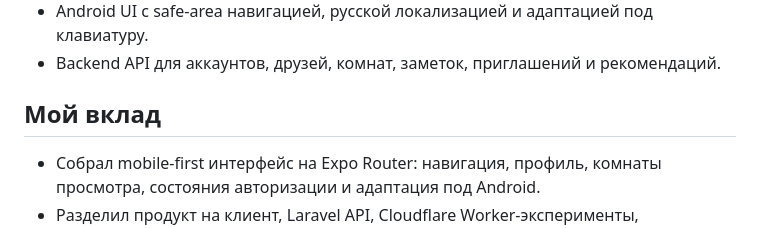
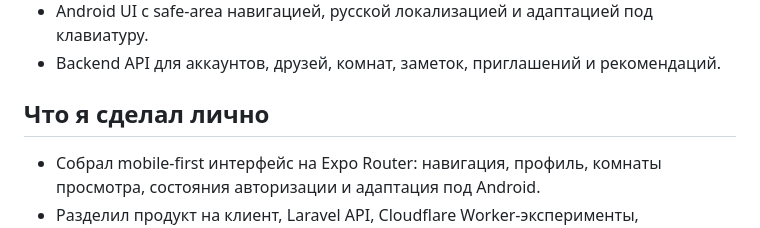
Before and after one commit to SemGAA/Program_kinp, a Markdown page: README.md, the part around the change. Rendered like a GitHub page.

Commit message:
Clarify personal contribution in README

```diff
--- a/README.md
+++ b/README.md
@@ -25,7 +25,7 @@ Cinema Notes закрывает понятный пользовательски
 - Android UI с safe-area навигацией, русской локализацией и адаптацией под клавиатуру.
 - Backend API для аккаунтов, друзей, комнат, заметок, приглашений и рекомендаций.
 
-## Мой вклад
+## Что я сделал лично
 
 - Собрал mobile-first интерфейс на Expo Router: навигация, профиль, комнаты просмотра, состояния авторизации и адаптация под Android.
 - Разделил продукт на клиент, Laravel API, Cloudflare Worker-эксперименты, документацию и release notes.
```
